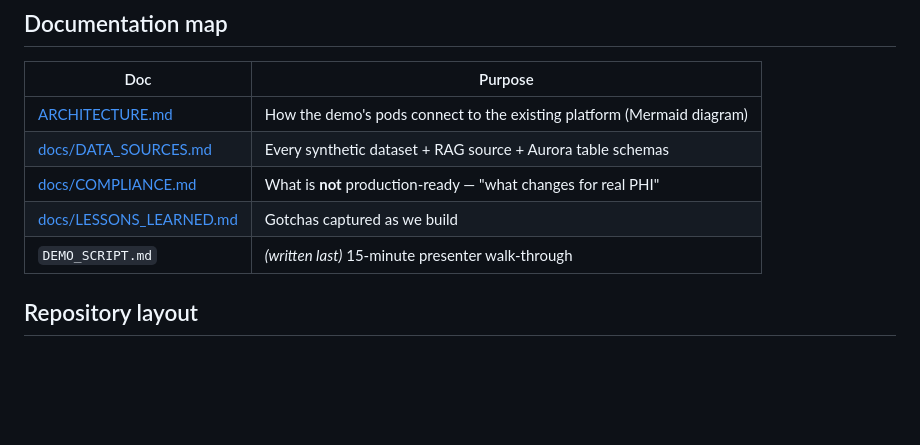
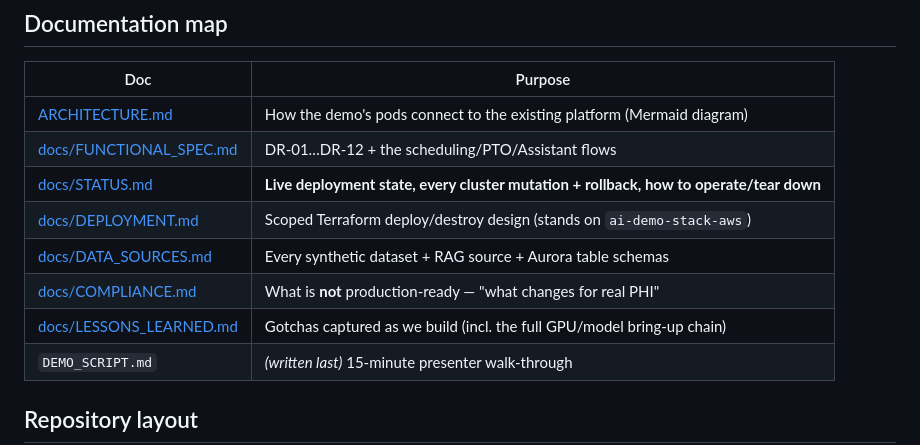
Before and after one commit to sankat447/company-demos, a Markdown page: NYCHHC/README.md, the part around the change. GitHub-like rendering; blank space fills up the shorter version.

```diff
--- a/NYCHHC/README.md
+++ b/NYCHHC/README.md
@@ -47,9 +47,12 @@ lightly. Everything explicitly shortcut is documented in
 | Doc | Purpose |
 |-----|---------|
 | [ARCHITECTURE.md](ARCHITECTURE.md) | How the demo's pods connect to the existing platform (Mermaid diagram) |
+| [docs/FUNCTIONAL_SPEC.md](docs/FUNCTIONAL_SPEC.md) | DR-01…DR-12 + the scheduling/PTO/Assistant flows |
+| [docs/STATUS.md](docs/STATUS.md) | **Live deployment state, every cluster mutation + rollback, how to operate/tear down** |
+| [docs/DEPLOYMENT.md](docs/DEPLOYMENT.md) | Scoped Terraform deploy/destroy design (stands on `ai-demo-stack-aws`) |
 | [docs/DATA_SOURCES.md](docs/DATA_SOURCES.md) | Every synthetic dataset + RAG source + Aurora table schemas |
 | [docs/COMPLIANCE.md](docs/COMPLIANCE.md) | What is **not** production-ready — "what changes for real PHI" |
-| [docs/LESSONS_LEARNED.md](docs/LESSONS_LEARNED.md) | Gotchas captured as we build |
+| [docs/LESSONS_LEARNED.md](docs/LESSONS_LEARNED.md) | Gotchas captured as we build (incl. the full GPU/model bring-up chain) |
 | `DEMO_SCRIPT.md` | *(written last)* 15-minute presenter walk-through |
 
 ## Repository layout
```
Also changed, not shown: NYCHHC/docs/LESSONS_LEARNED.md (+57 -0 lines), NYCHHC/docs/STATUS.md (added, +87 -0 lines).
